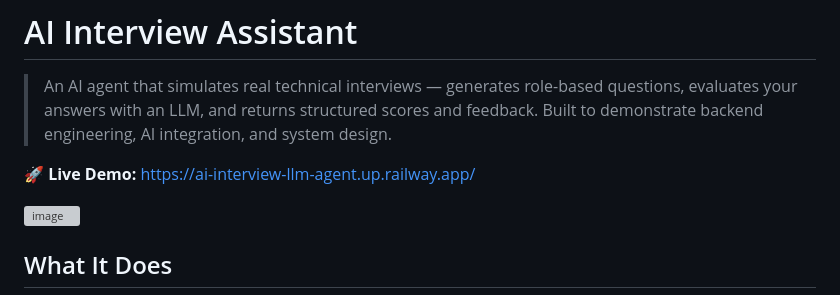
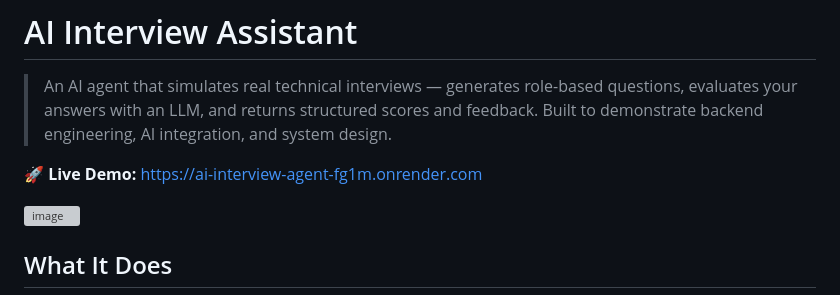
Before and after one commit to Ammusabu/ai-interview-agent, a Markdown page: README.md, the part around the change. Rendered like a GitHub page; grey boxes are pictures that could not be loaded.

```diff
--- a/README.md
+++ b/README.md
@@ -2,7 +2,7 @@
 
 > An AI agent that simulates real technical interviews — generates role-based questions, evaluates your answers with an LLM, and returns structured scores and feedback. Built to demonstrate backend engineering, AI integration, and system design.
 
-🚀 **Live Demo:** https://ai-interview-llm-agent.up.railway.app/
+🚀 **Live Demo:** https://ai-interview-agent-fg1m.onrender.com
 
 <img width="1600" height="903" alt="image" src="https://github.com/user-attachments/assets/b0251b99-766e-4d10-b800-86d669f526b2" />
 
```
